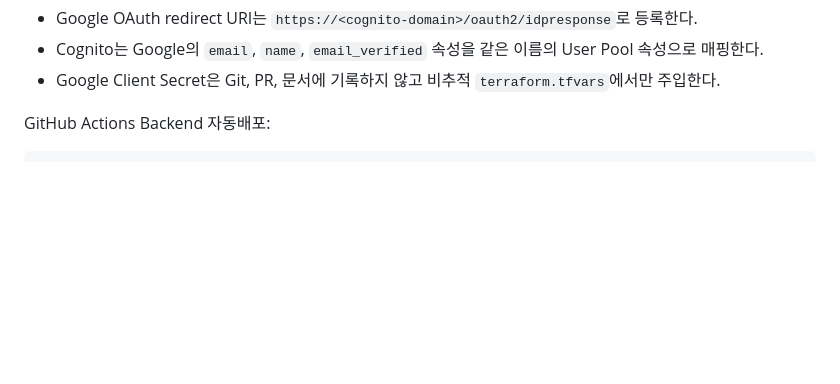
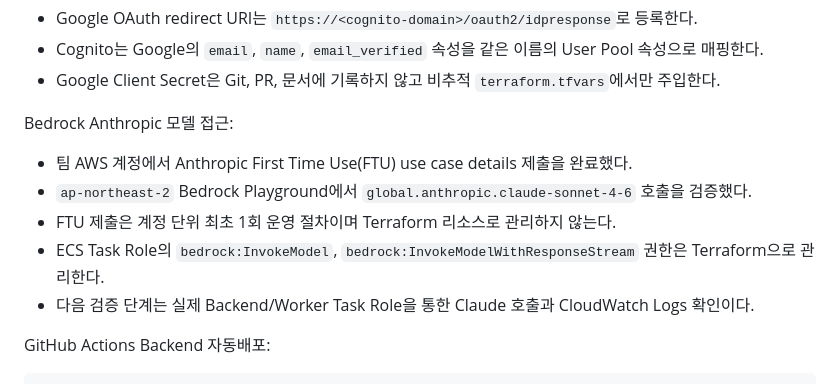
Before and after one commit to AWS13th-Final-Project-BADA/BADA, a Markdown page: infra/README.md, the part around the change. GitHub-like rendering; blank space fills up the shorter version.

```diff
--- a/infra/README.md
+++ b/infra/README.md
@@ -105,6 +105,14 @@ google_oauth_client_secret       = "your-client-secret"
 - Google OAuth redirect URI는 `https://<cognito-domain>/oauth2/idpresponse`로 등록한다.
 - Cognito는 Google의 `email`, `name`, `email_verified` 속성을 같은 이름의 User Pool 속성으로 매핑한다.
 - Google Client Secret은 Git, PR, 문서에 기록하지 않고 비추적 `terraform.tfvars`에서만 주입한다.
+
+Bedrock Anthropic 모델 접근:
+
+- 팀 AWS 계정에서 Anthropic First Time Use(FTU) use case details 제출을 완료했다.
+- `ap-northeast-2` Bedrock Playground에서 `global.anthropic.claude-sonnet-4-6` 호출을 검증했다.
+- FTU 제출은 계정 단위 최초 1회 운영 절차이며 Terraform 리소스로 관리하지 않는다.
+- ECS Task Role의 `bedrock:InvokeModel`, `bedrock:InvokeModelWithResponseStream` 권한은 Terraform으로 관리한다.
+- 다음 검증 단계는 실제 Backend/Worker Task Role을 통한 Claude 호출과 CloudWatch Logs 확인이다.
 
 GitHub Actions Backend 자동배포:
 
```
Also changed, not shown: docs/infra-implementation-status.md (+17 -0 lines).
